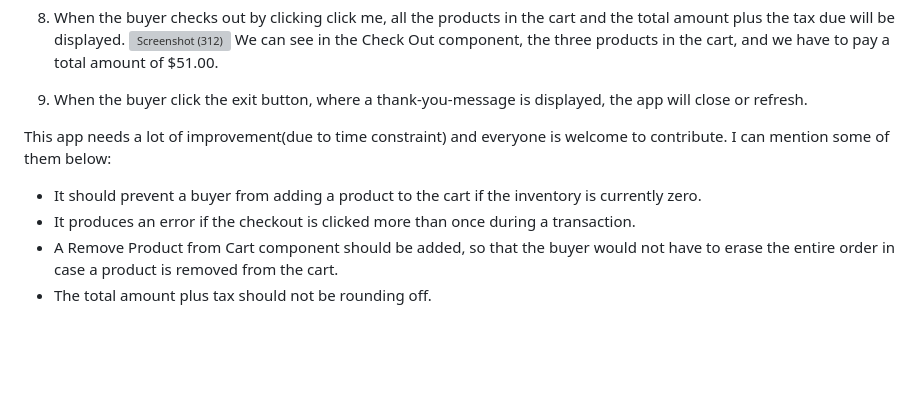
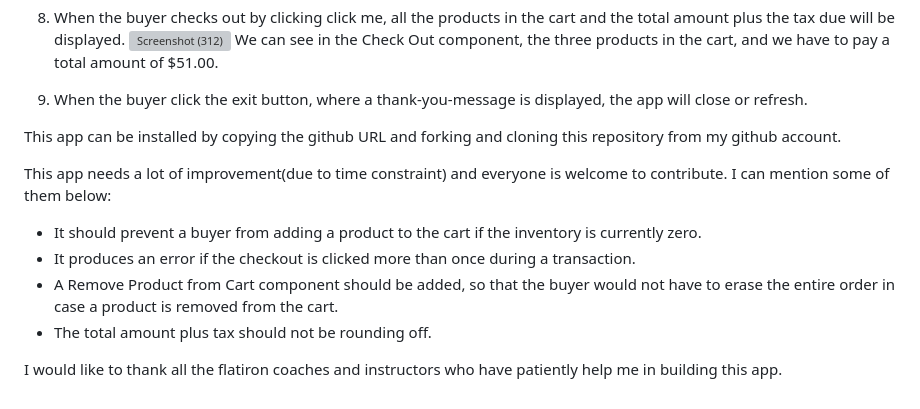
Before and after one commit to RicVUy/phase-1-project-tshirtStore, a Markdown page: README.md, the part around the change. Rendered like a GitHub page; blank space fills up the shorter version; grey boxes are pictures that could not be loaded.

```diff
--- a/README.md
+++ b/README.md
@@ -77,6 +77,8 @@ We can see in the Check Out component, the three products in the cart, and we ha
 
 
 
+This app can be installed by copying the github URL and forking and cloning  this repository from my github account.
+
 
 
 This app needs a lot of improvement(due to time constraint) and everyone is welcome to contribute. I can mention some of them below:
@@ -84,3 +86,7 @@ This app needs a lot of improvement(due to time constraint) and everyone is welc
 * It produces an error if the checkout is clicked more than once during a transaction.
 * A Remove Product from Cart component should be added, so that the buyer would not have to erase the entire order in case a product is removed from the cart.
 * The total amount plus tax should not be rounding off.
+
+
+
+I would like to thank all the flatiron coaches and instructors who have patiently help me in building this app.
```
